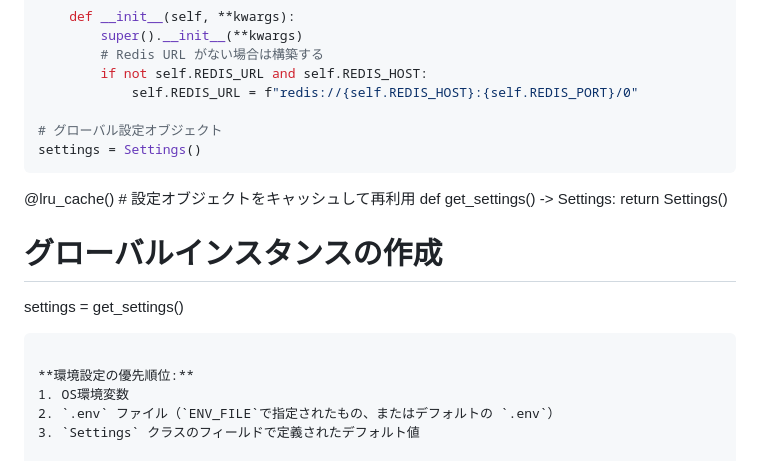
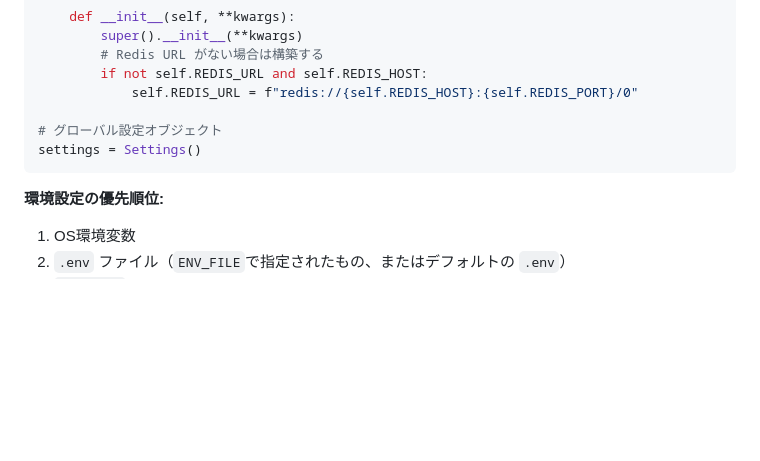
Before and after one commit to zaziedlm/koiki-pyfw, a Markdown page: docs/design_kkfw_0.6.0.md, the part around the change. GitHub-like rendering; blank space fills up the shorter version.

````diff
--- a/docs/design_kkfw_0.6.0.md
+++ b/docs/design_kkfw_0.6.0.md
@@ -439,14 +439,6 @@ class Settings(BaseSettings):
 settings = Settings()
 ```
 
-@lru_cache() # 設定オブジェクトをキャッシュして再利用
-def get_settings() -> Settings:
-    return Settings()
-
-# グローバルインスタンスの作成
-settings = get_settings()
-```
-
 **環境設定の優先順位:**
 1. OS環境変数
 2. `.env` ファイル（`ENV_FILE`で指定されたもの、またはデフォルトの `.env`）
````
Also changed, not shown: 認証系APIテストガイド.md (+3 -98 lines).
